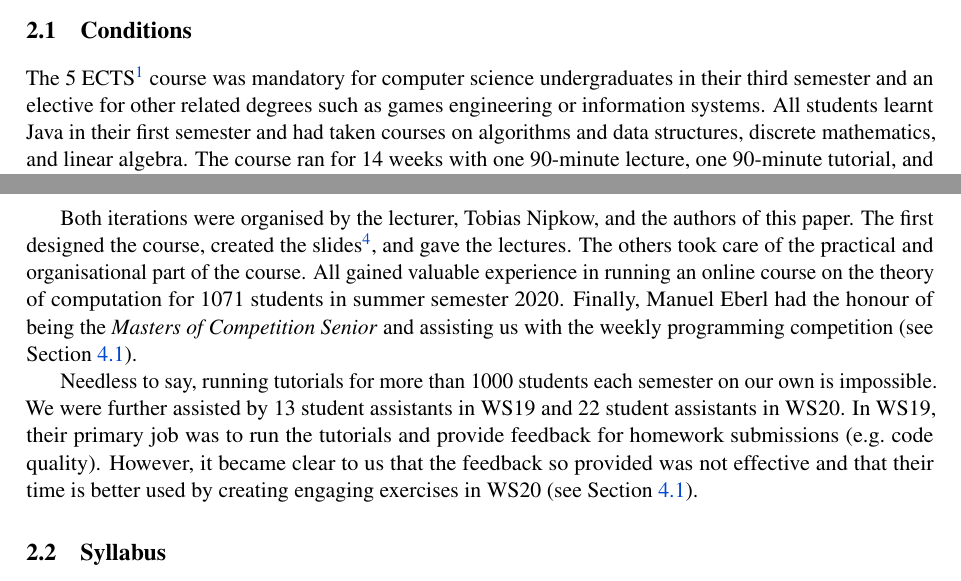
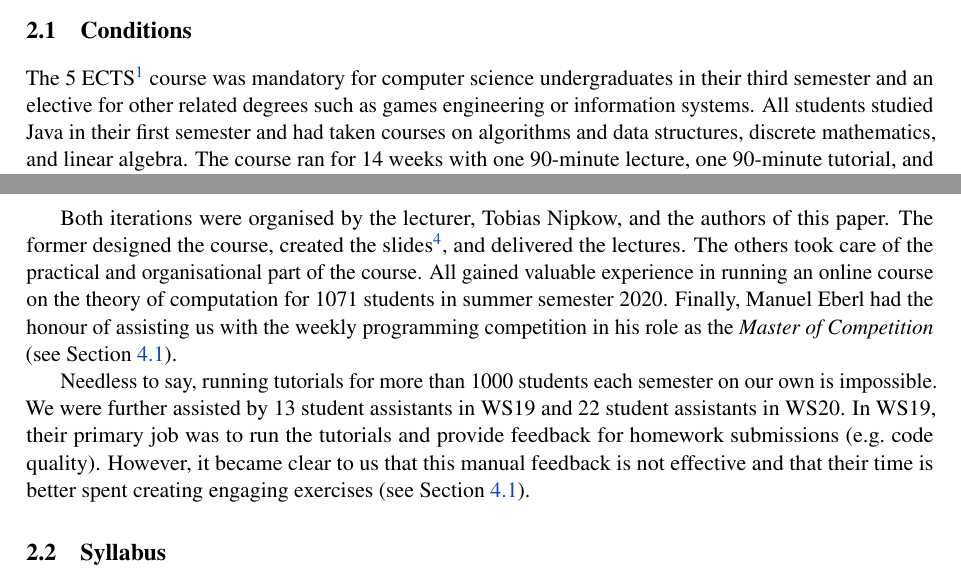
Before and after one commit to kappelmann/engaging-large-scale-functional-programming, a LaTeX paper (paper/engaging_fp_education.tex, which reads paper/sections/course_structure_conditions/conditions.tex): two parts of pages 2 and 3 of 12, joined at a grey line, cut so that both start at the same text. Compiled offline with pdfLaTeX; a LaTeX package or settings file that is missing is left out.

Commit message:
Proofread conditions

```diff
--- a/paper/sections/course_structure_conditions/conditions.tex
+++ b/paper/sections/course_structure_conditions/conditions.tex
@@ -2,7 +2,7 @@
 
 The 5~ECTS\footnote{European Credit Transfer System; one ECTS credit equals 30 hours of work} course was mandatory for computer science undergraduates in their third semester and
 an elective for other related degrees such as games engineering or information systems.
-All students learnt Java in their first semester and had taken courses on algorithms and data structures,
+All students studied Java in their first semester and had taken courses on algorithms and data structures,
 discrete mathematics, and linear algebra.
 The course ran for 14 weeks with
 one 90-minute lecture,
@@ -15,10 +15,10 @@ the first iteration\footnote{\url{https://www21.in.tum.de/teaching/fpv/WS19/} (w
 
 Both iterations were organised by the lecturer, Tobias Nipkow, and the authors of this paper.
-The first designed the course, created the slides\footnote{\url{https://www21.in.tum.de/teaching/fpv/WS20/assets/slides.pdf}}, and gave the lectures.
+The former designed the course, created the slides\footnote{\url{https://www21.in.tum.de/teaching/fpv/WS20/assets/slides.pdf}}, and delivered the lectures.
 The others took care of the practical and organisational part of the course.
 All gained valuable experience in running an online course on the theory of computation for 1071
 students in summer semester 2020.
-Finally, Manuel Eberl had the honour of being the \emph{Masters of Competition Senior} and assisting us with the weekly programming competition (see \cref{sec:engagement}).
+Finally, Manuel Eberl had the honour of assisting us with the weekly programming competition in his role as the \emph{Master of Competition} (see \cref{sec:engagement}).
 
 Needless to say,
 running tutorials for more than 1000
@@ -28,8 +28,8 @@ We were further assisted by
 22 student assistants in WS20.
 In WS19, their primary job was to run the tutorials and provide feedback for homework submissions (e.g.\ code quality).
 However, it became clear to us
-that the feedback so provided was not effective
-and that their time is better used by creating engaging exercises in WS20 (see \cref{sec:engagement}).
+that this manual feedback is not effective
+and that their time is better spent creating engaging exercises (see \cref{sec:engagement}).
 
 % As written before, the rapid growth in number of students (225\% in seven years)
 % far exceeds the growth in academic staff (121\%).
```
Also changed, not shown: paper/sections/course_structure_conditions/conditions.tex (2 more changed lines).
